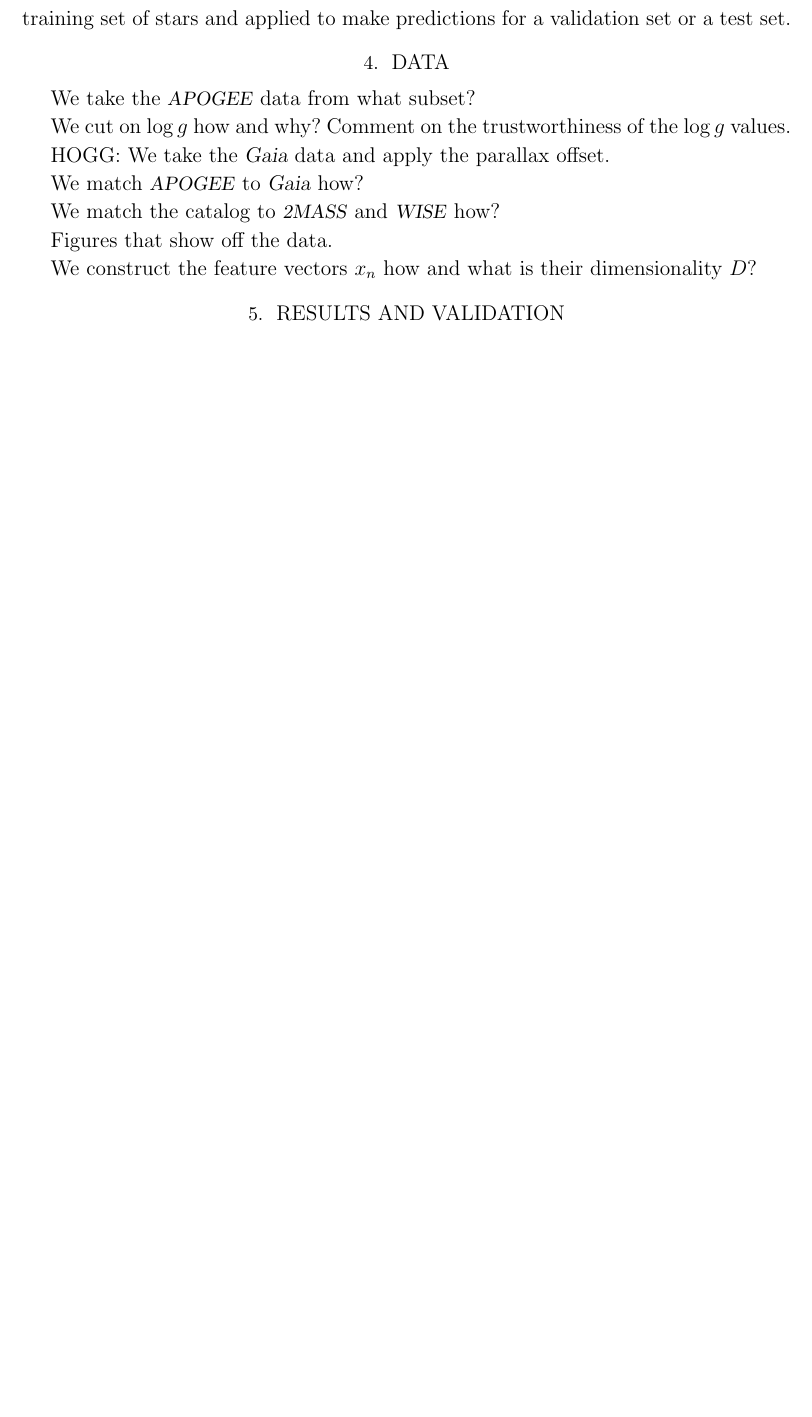
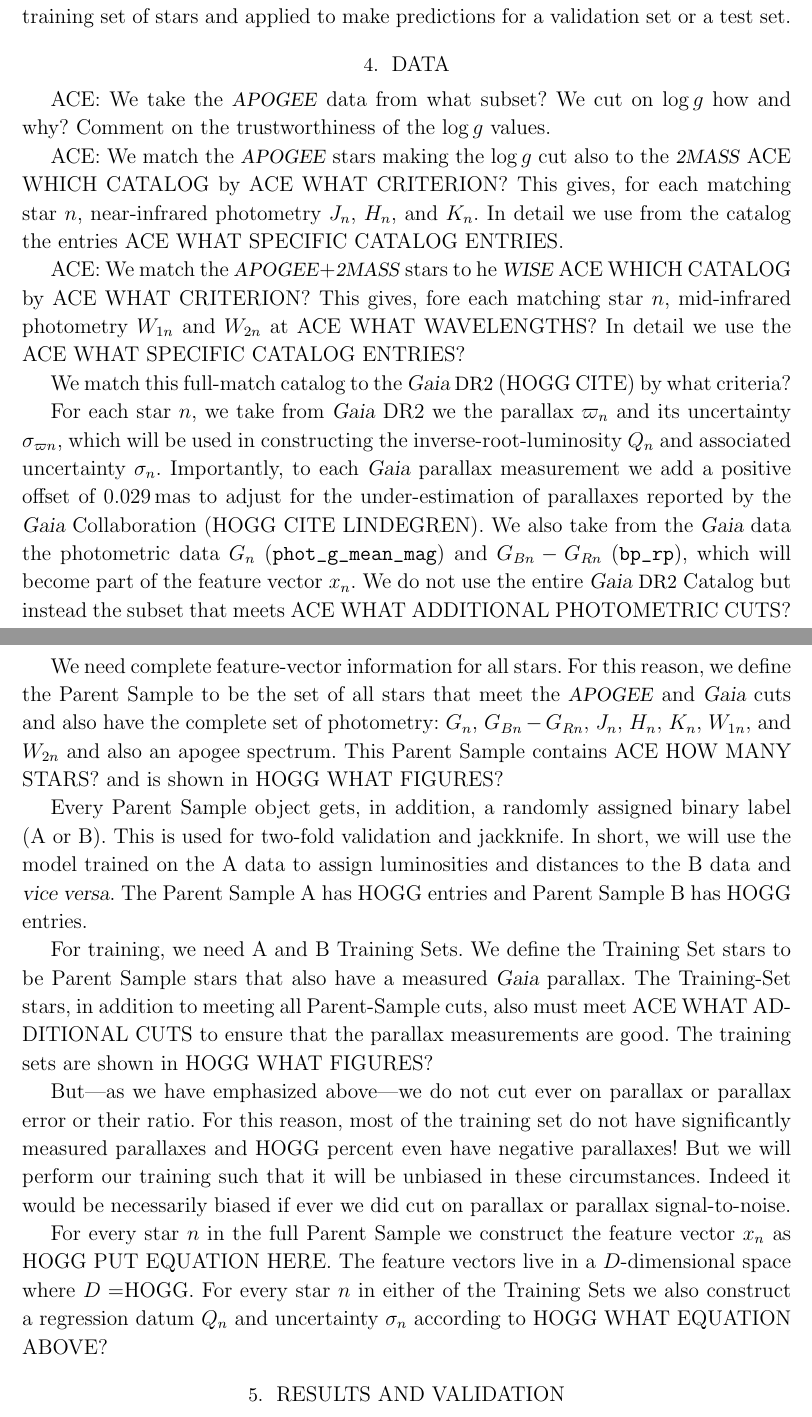
Before and after one commit to aceilers/spectroscopic_parallax, a LaTeX paper (paper/sp.tex): part of page 5 of 6 before the commit and two parts of pages 5 and 6 of 7 after it, the two joined at a grey line, cut so that both start at the same text, the shorter picture padded with empty space. Compiled offline with LaTeX, dvips and Ghostscript.

Commit message:
many words in the data section

```diff
--- a/paper/sp.tex
+++ b/paper/sp.tex
@@ -25,7 +25,9 @@
 \shortauthors{eilers, hogg, rix}
 %\watermark{kittens}
 
-% project macros
+% text macros
+\newcommand{\code}[1]{\texttt{\detokenize{#1}}}
+\newcommand{\foreign}[1]{\textsl{#1}}
 \newcommand{\acronym}[1]{{\small{#1}}}
 \newcommand{\project}[1]{\textsl{#1}}
 \newcommand{\apogee}{\project{\acronym{APOGEE}}}
@@ -335,19 +337,71 @@
 
 \section{Data}
 
-We take the \apogee\ data from what subset?
-
+ACE: We take the \apogee\ data from what subset?
 We cut on $\logg$ how and why? Comment on the trustworthiness of the $\logg$ values.
 
-HOGG: We take the \gaia\ data and apply the parallax offset.
+ACE: We match the \apogee\ stars making the $\logg$ cut also to
+the \zmass\ ACE WHICH CATALOG by ACE WHAT CRITERION?
+This gives, for each matching star $n$,
+near-infrared photometry $J_n$, $H_n$, and $K_n$.
+In detail we use from the catalog the entries ACE WHAT SPECIFIC CATALOG ENTRIES.
 
-We match \apogee\ to \gaia\ how?
+ACE: We match the \apogee+\zmass\ stars to he \wise\ ACE WHICH CATALOG by ACE WHAT CRITERION?
+This gives, fore each matching star $n$,
+mid-infrared photometry $W_{1n}$ and $W_{2n}$ at ACE WHAT WAVELENGTHS?
+In detail we use the ACE WHAT SPECIFIC CATALOG ENTRIES?
 
-We match the catalog to \zmass\ and \wise\ how?
+We match this full-match catalog to the \gaia\ \acronym{DR2} (HOGG CITE) by what criteria?
 
-Figures that show off the data.
+For each star $n$, we take from \gaia\ DR2 we the parallax $\varpi_n$
+and its uncertainty $\sigma_{\varpi n}$, which will be used in
+constructing the inverse-root-luminosity $Q_n$ and associated
+uncertainty $\sigma_n$.
+Importantly, to each \gaia\ parallax measurement we add a positive
+offset of $0.029$\,mas to adjust for the under-estimation of
+parallaxes reported by the \gaia\ Collaboration (HOGG CITE LINDEGREN).
+We also take from the \gaia\ data the photometric data $G_n$
+(\code{phot_g_mean_mag}) and $G_{Bn}-G_{Rn}$ (\code{bp_rp}), which will
+become part of the feature vector $x_n$.
+We do not use the entire \gaia\ \acronym{DR2} Catalog but instead the subset
+that meets ACE WHAT ADDITIONAL PHOTOMETRIC CUTS?
 
-We construct the feature vectors $x_n$ how and what is their dimensionality $D$?
+We need complete feature-vector information for all stars.  For this
+reason, we define the Parent Sample to be the set of all stars that
+meet the \apogee\ and \gaia\ cuts and also
+have the complete set of photometry: $G_n$, $G_{Bn}-G_{Rn}$, $J_n$,
+$H_n$, $K_n$, $W_{1n}$, and $W_{2n}$ and also an apogee spectrum.
+This Parent Sample contains ACE HOW MANY STARS? and is shown in HOGG WHAT FIGURES?
+
+Every Parent Sample object gets, in addition, a randomly assigned binary
+label (A or B).
+This is used for two-fold validation and jackknife.
+In short, we will use the model trained on the A data to assign luminosities
+and distances to the B data and \foreign{vice versa}.
+The Parent Sample A has HOGG entries and Parent Sample B has HOGG entries.
+
+For training, we need A and B Training Sets.
+We define the Training Set stars to be Parent Sample stars that also
+have a measured \gaia\ parallax.
+The Training-Set stars, in addition to meeting all Parent-Sample cuts,
+also must meet ACE WHAT ADDITIONAL CUTS to ensure that the parallax
+measurements are good.
+The training sets are shown in HOGG WHAT FIGURES?
+
+But---as we have emphasized above---we do not cut ever on parallax or
+parallax error or their ratio. For this reason, most of the training set
+do not have significantly measured parallaxes and HOGG percent even have
+negative parallaxes!
+But we will perform our training such that it will be unbiased in these
+circumstances.
+Indeed it would be necessarily biased if ever we did cut on parallax or
+parallax signal-to-noise.
+
+For every star $n$ in the full Parent Sample we construct the feature
+vector $x_n$ as HOGG PUT EQUATION HERE.
+The feature vectors live in a $D$-dimensional space where $D=$HOGG.
+For every star $n$ in either of the Training Sets we also construct a
+regression datum $Q_n$ and uncertainty $\sigma_n$ according to HOGG WHAT EQUATION ABOVE?
 
 \section{Results and validation}
 
```
